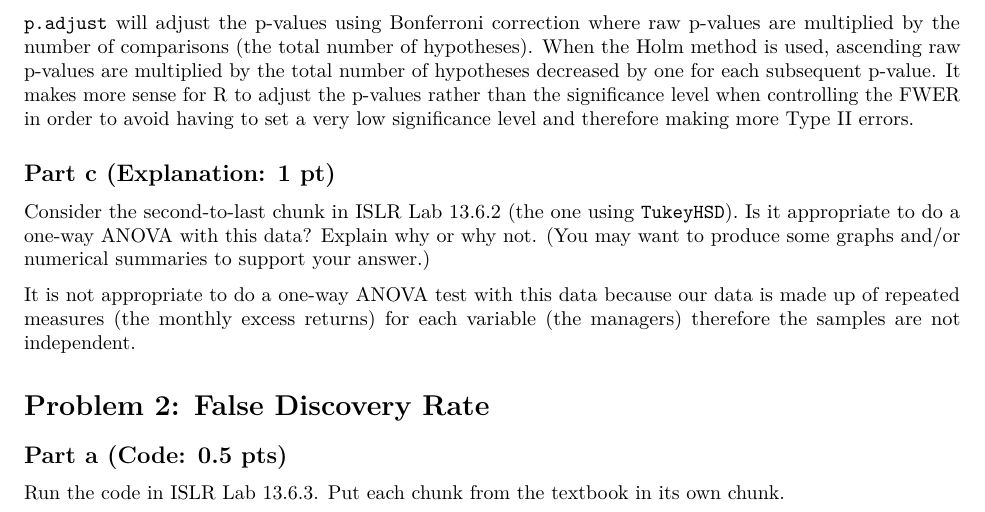
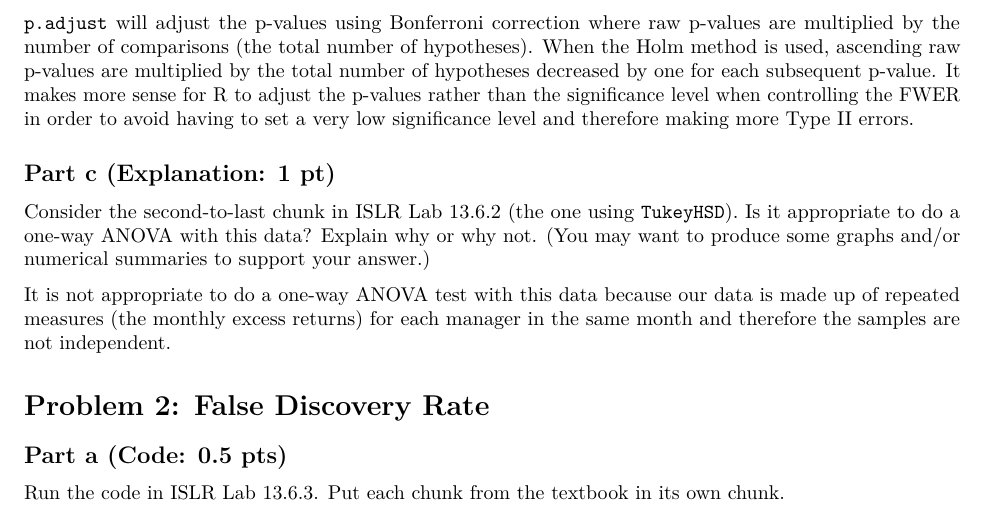
Before and after one commit to lvll2/MATH-437, an R Markdown document (Lab3.Rmd): part of page 4 of 7, cut so that both start at the same text. Rendered offline with R 4.5, knitr and Pandoc, then LaTeX, with nearby package versions; some code elsewhere in the file could not run offline.

Commit message:
fixed 1. c

```diff
--- a/Lab3.Rmd
+++ b/Lab3.Rmd
@@ -139,7 +139,7 @@ What does the `p.adjust` function do exactly when `method = bonferroni`? What ab
 
 Consider the second-to-last chunk in ISLR Lab 13.6.2 (the one using `TukeyHSD`). Is it appropriate to do a one-way ANOVA with this data? Explain why or why not. (You may want to produce some graphs and/or numerical summaries to support your answer.)
 
-It is not appropriate to do a one-way ANOVA test with this data because our data is made up of repeated measures (the monthly excess returns) for each variable (the managers) therefore the samples are not independent.
+It is not appropriate to do a one-way ANOVA test with this data because our data is made up of repeated measures (the monthly excess returns) for each manager in the same month and therefore the samples are not independent.
 
 # Problem 2: False Discovery Rate
 
```
